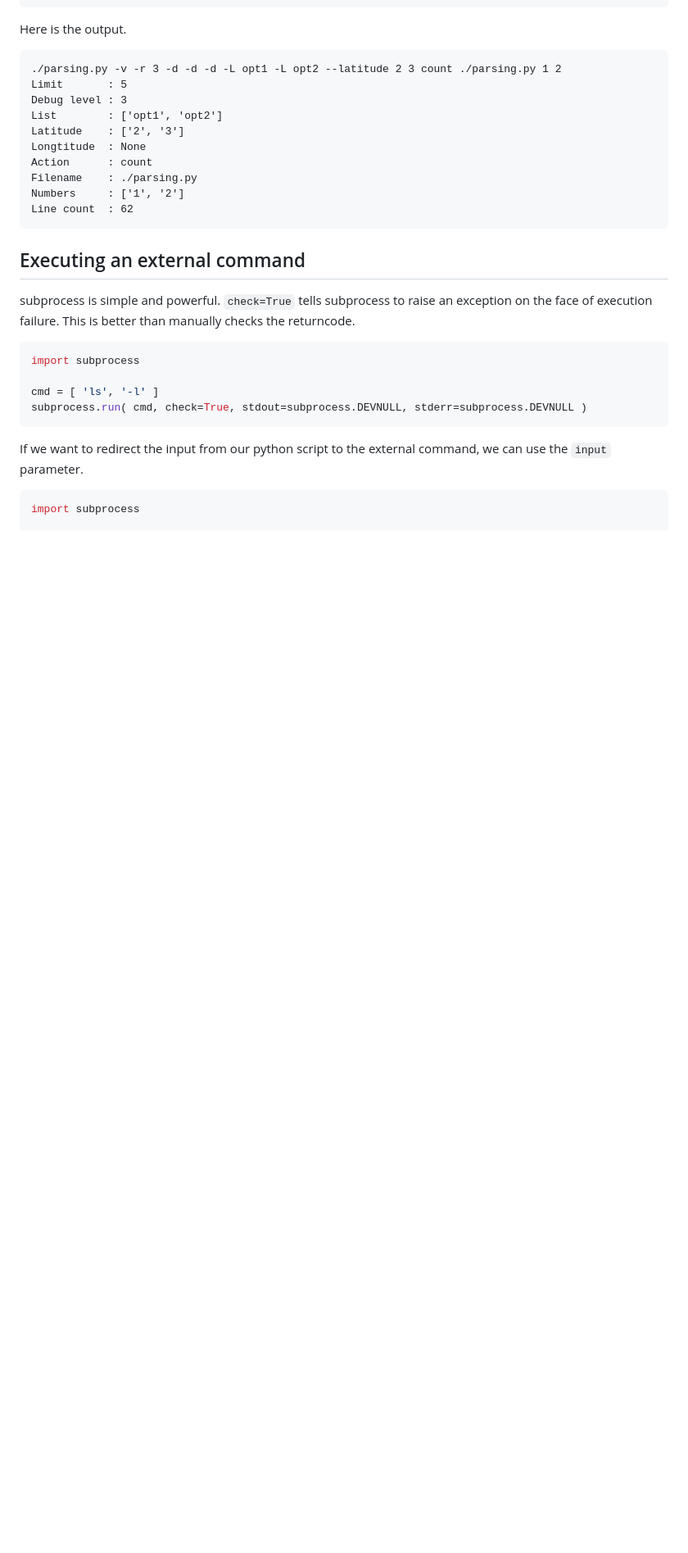
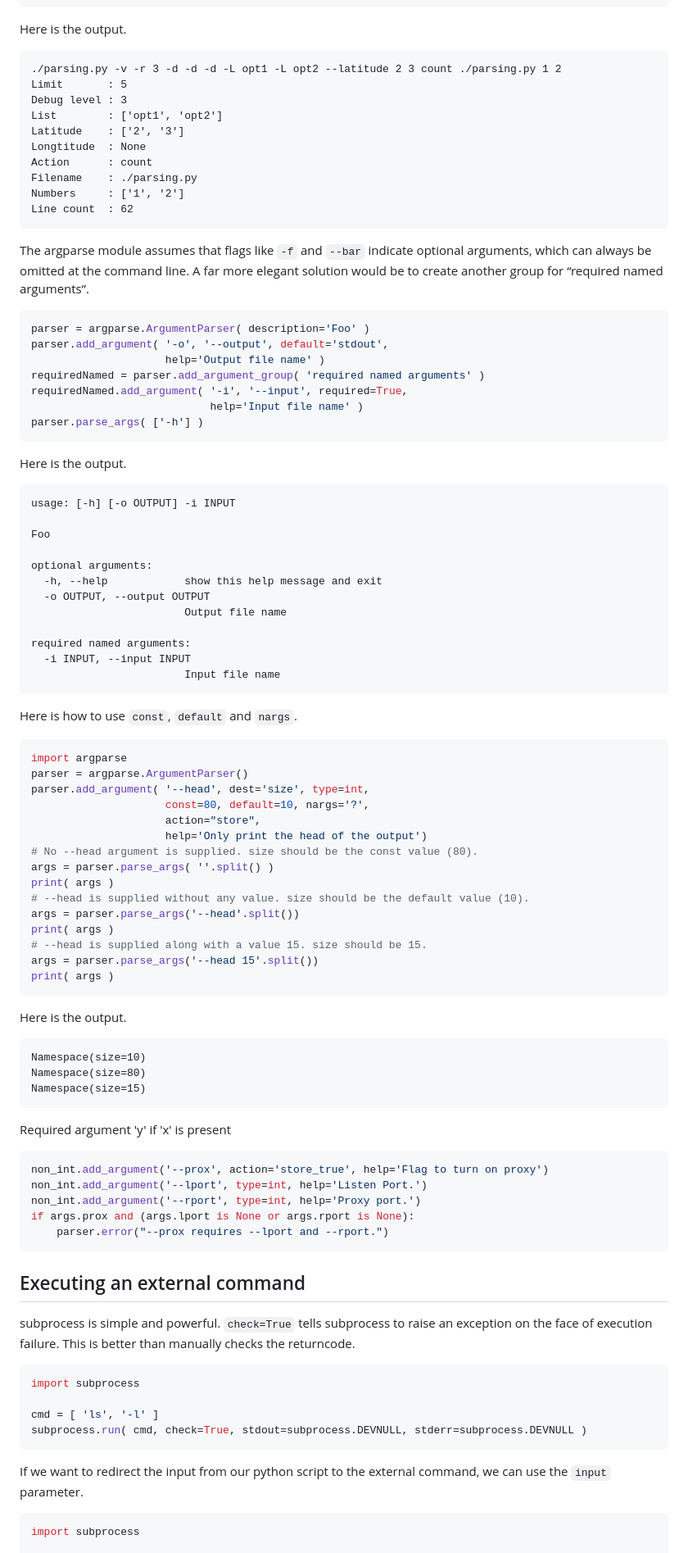
Before and after one commit to desertwind77/unix, a Markdown page: notebook/Python.md, the part around the change printed below. Shown: that part at 82% size. Drawn GitHub-style; blank space fills up the shorter version.

````diff
--- a/notebook/Python.md
+++ b/notebook/Python.md
@@ -710,7 +760,63 @@ Filename    : ./parsing.py
 Numbers     : ['1', '2']
 Line count  : 62
 ```
+The argparse module assumes that flags like `-f` and `--bar` indicate optional arguments, which can always be omitted at the command line. A far more elegant solution would be to create another group for “required named arguments”.
+```python
+parser = argparse.ArgumentParser( description='Foo' )
+parser.add_argument( '-o', '--output', default='stdout',
+                     help='Output file name' )
+requiredNamed = parser.add_argument_group( 'required named arguments' )
+requiredNamed.add_argument( '-i', '--input', required=True,
+                            help='Input file name' )
+parser.parse_args( ['-h'] )
+```
+Here is the output.
+```
+usage: [-h] [-o OUTPUT] -i INPUT
 
+Foo
+
+optional arguments:
+  -h, --help            show this help message and exit
+  -o OUTPUT, --output OUTPUT
+                        Output file name
+
+required named arguments:
+  -i INPUT, --input INPUT
+                        Input file name
+```
+Here is how to use `const`, `default` and `nargs`.
+```python
+import argparse
+parser = argparse.ArgumentParser()
+parser.add_argument( '--head', dest='size', type=int,
+                     const=80, default=10, nargs='?',
+                     action="store",
+                     help='Only print the head of the output')
+# No --head argument is supplied. size should be the const value (80).
+args = parser.parse_args( ''.split() )
+print( args )
+# --head is supplied without any value. size should be the default value (10).
+args = parser.parse_args('--head'.split())
+print( args )
+# --head is supplied along with a value 15. size should be 15.
+args = parser.parse_args('--head 15'.split())
+print( args )
+```
+Here is the output.
+```
+Namespace(size=10)
+Namespace(size=80)
+Namespace(size=15)
+```
+Required argument 'y' if 'x' is present
+```python
+non_int.add_argument('--prox', action='store_true', help='Flag to turn on proxy')
+non_int.add_argument('--lport', type=int, help='Listen Port.')
+non_int.add_argument('--rport', type=int, help='Proxy port.')
+if args.prox and (args.lport is None or args.rport is None):
+    parser.error("--prox requires --lport and --rport.")
+```
 
 ## Executing an external command
 
````
Also changed, not shown: other parts of notebook/Python.md (+109 -0 lines), notebook/Vim.md (+14 -0 lines).
